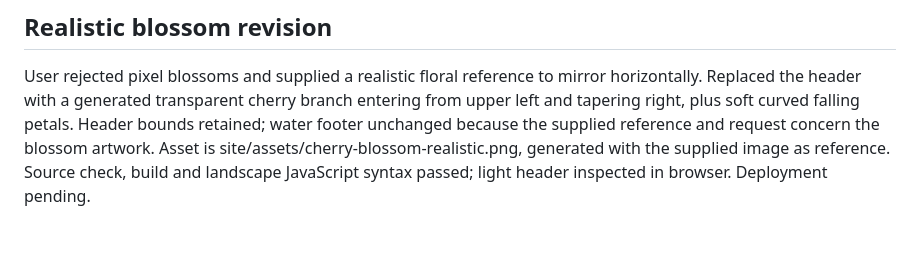
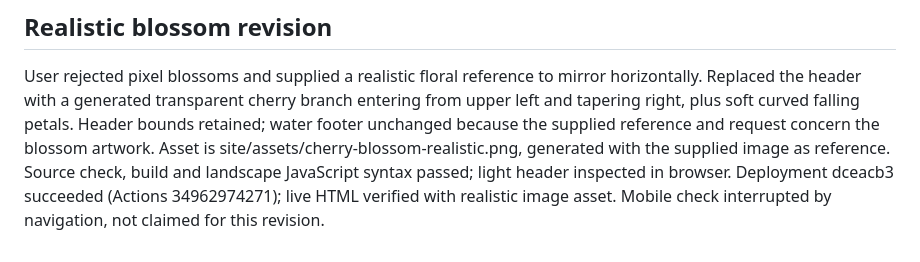
Before and after one commit to maitreyi0002-beep/maitreyi-portfolio, a Markdown page: docs/STATUS.md, the part around the change. GitHub-like rendering.

Commit message:
Record realistic blossom deployment

```diff
--- a/docs/STATUS.md
+++ b/docs/STATUS.md
@@ -42,4 +42,4 @@ Browser checked dark desktop and light mobile, semantic theme switch by keyboard
 
 ## Realistic blossom revision
 User rejected pixel blossoms and supplied a realistic floral reference to mirror horizontally. Replaced the header with a generated transparent cherry branch entering from upper left and tapering right, plus soft curved falling petals. Header bounds retained; water footer unchanged because the supplied reference and request concern the blossom artwork. Asset is site/assets/cherry-blossom-realistic.png, generated with the supplied image as reference.
-Source check, build and landscape JavaScript syntax passed; light header inspected in browser. Deployment pending.
+Source check, build and landscape JavaScript syntax passed; light header inspected in browser. Deployment dceacb3 succeeded (Actions 34962974271); live HTML verified with realistic image asset. Mobile check interrupted by navigation, not claimed for this revision.
```
